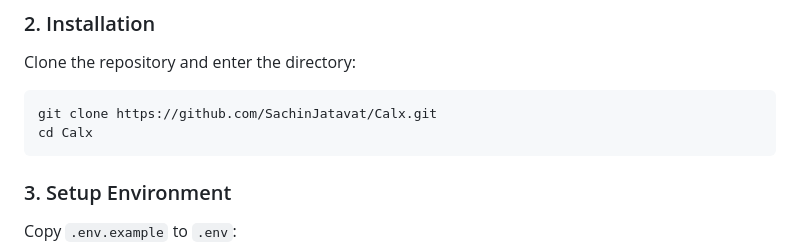
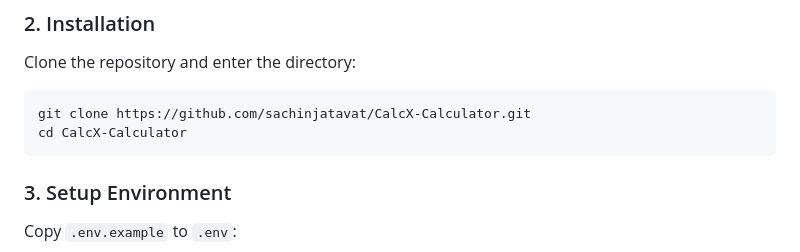
Before and after one commit to sachinjatavat/CalX-Calculator, a Markdown page: README.md, the part around the change. Rendered like a GitHub page.

Commit message:
Docs: Update repo clone URL in README

````diff
--- a/README.md
+++ b/README.md
@@ -56,8 +56,8 @@ Calx/
 ### 2. Installation
 Clone the repository and enter the directory:
 ```bash
-git clone https://github.com/SachinJatavat/Calx.git
-cd Calx
+git clone https://github.com/sachinjatavat/CalcX-Calculator.git
+cd CalcX-Calculator
 ```
 
 ### 3. Setup Environment
````
